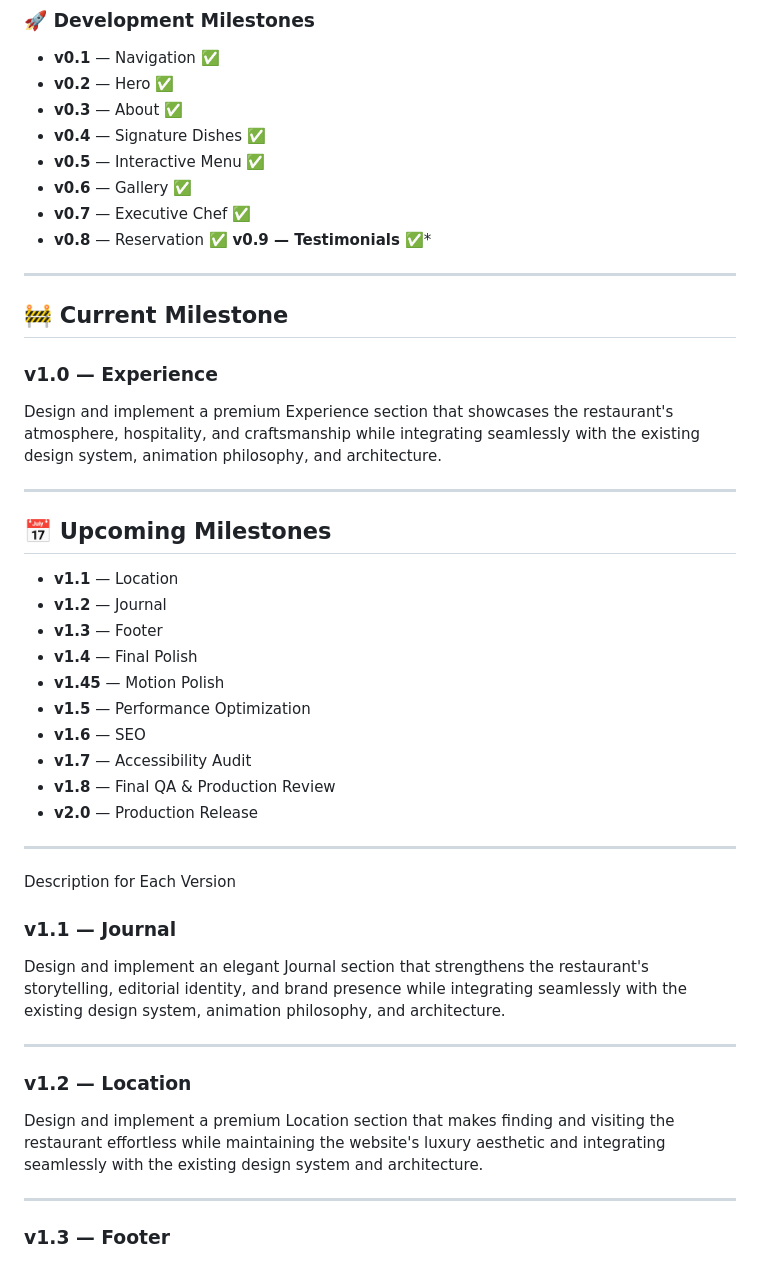
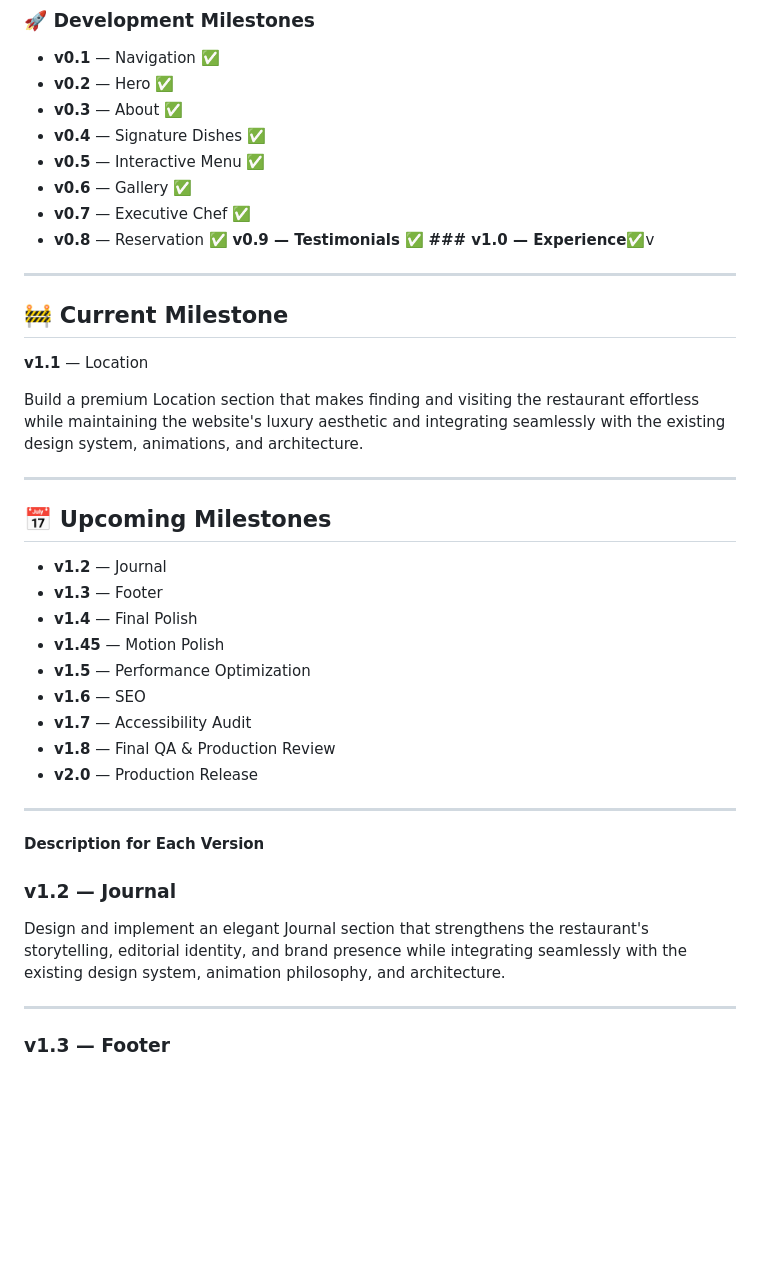
Before and after one commit to daniyaldev0/The-Restaurant, a Markdown page: docs/Project-progress.md, the part around the change. Rendered like a GitHub page; blank space fills up the shorter version.

Commit message:
fix: update project milestones and correct section headings in Project Progress documentation

```diff
--- a/docs/Project-progress.md
+++ b/docs/Project-progress.md
@@ -12,22 +12,21 @@
 * **v0.6** — Gallery ✅
 * **v0.7** — Executive Chef ✅
 * **v0.8** — Reservation ✅
-**v0.9 — Testimonials** ✅*
-
+**v0.9 — Testimonials** ✅
+**### v1.0 — Experience**✅v
 ---
 
 ## 🚧 Current Milestone
 
-### v1.0 — Experience
+ **v1.1** — Location
 
-Design and implement a premium Experience section that showcases the restaurant's atmosphere, hospitality, and craftsmanship while integrating seamlessly with the existing design system, animation philosophy, and architecture.
-
+Build a premium Location section that makes finding and visiting the restaurant effortless while maintaining the website's luxury aesthetic and integrating seamlessly with the existing design system, animations, and architecture.
 
 ---
 
 ## 📅 Upcoming Milestones
 
-* **v1.1** — Location
+
 * **v1.2** — Journal
 * **v1.3** — Footer
 * **v1.4** — Final Polish
@@ -40,18 +39,11 @@ Design and implement a premium Experience section that showcases the restaurant'
 
 ---
 
-Description for Each Version
+**Description for Each Version**
 
 
-### v1.1 — Journal
-
+### v1.2 — Journal
 Design and implement an elegant Journal section that strengthens the restaurant's storytelling, editorial identity, and brand presence while integrating seamlessly with the existing design system, animation philosophy, and architecture.
-
----
-
-### v1.2 — Location
-
-Design and implement a premium Location section that makes finding and visiting the restaurant effortless while maintaining the website's luxury aesthetic and integrating seamlessly with the existing design system and architecture.
 
 ---
 
```
